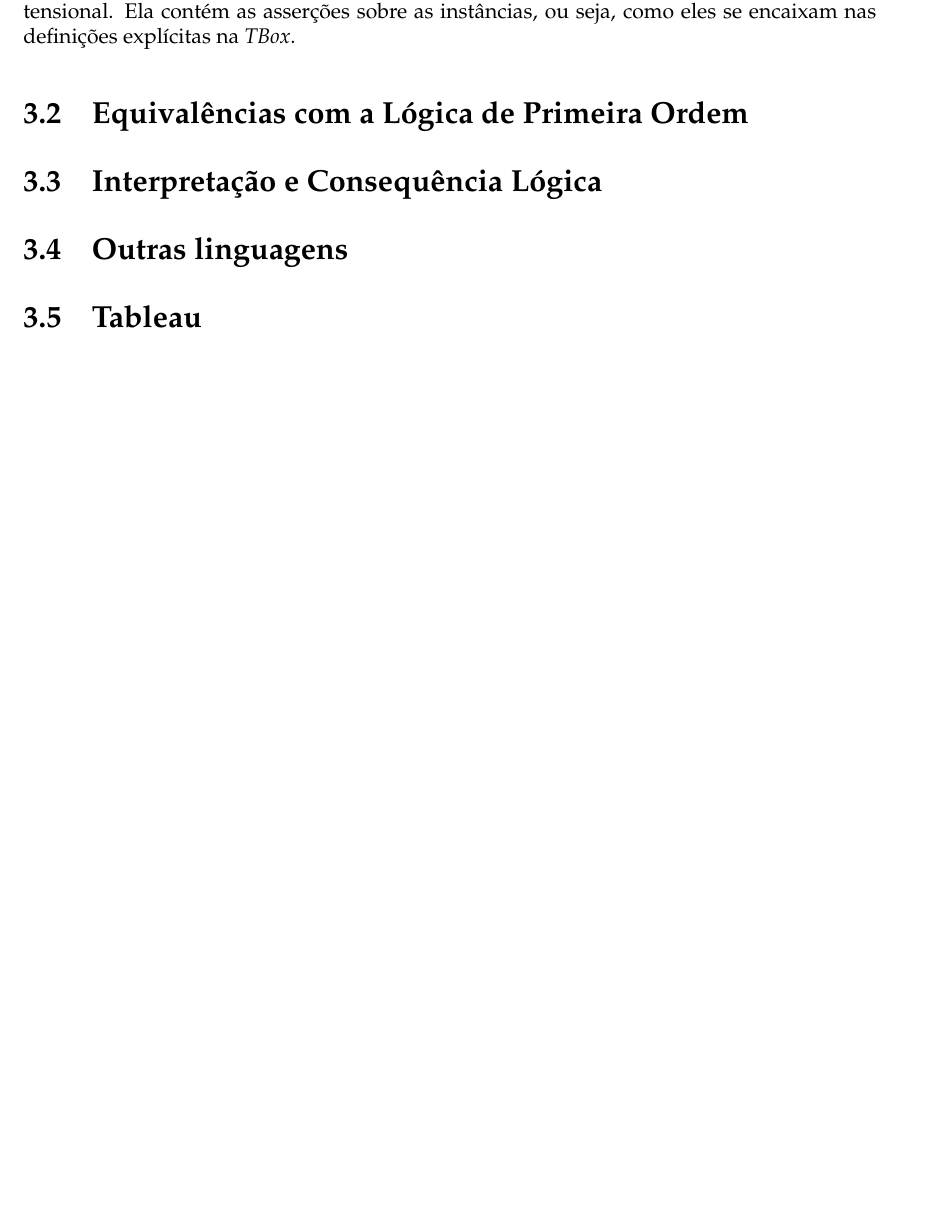
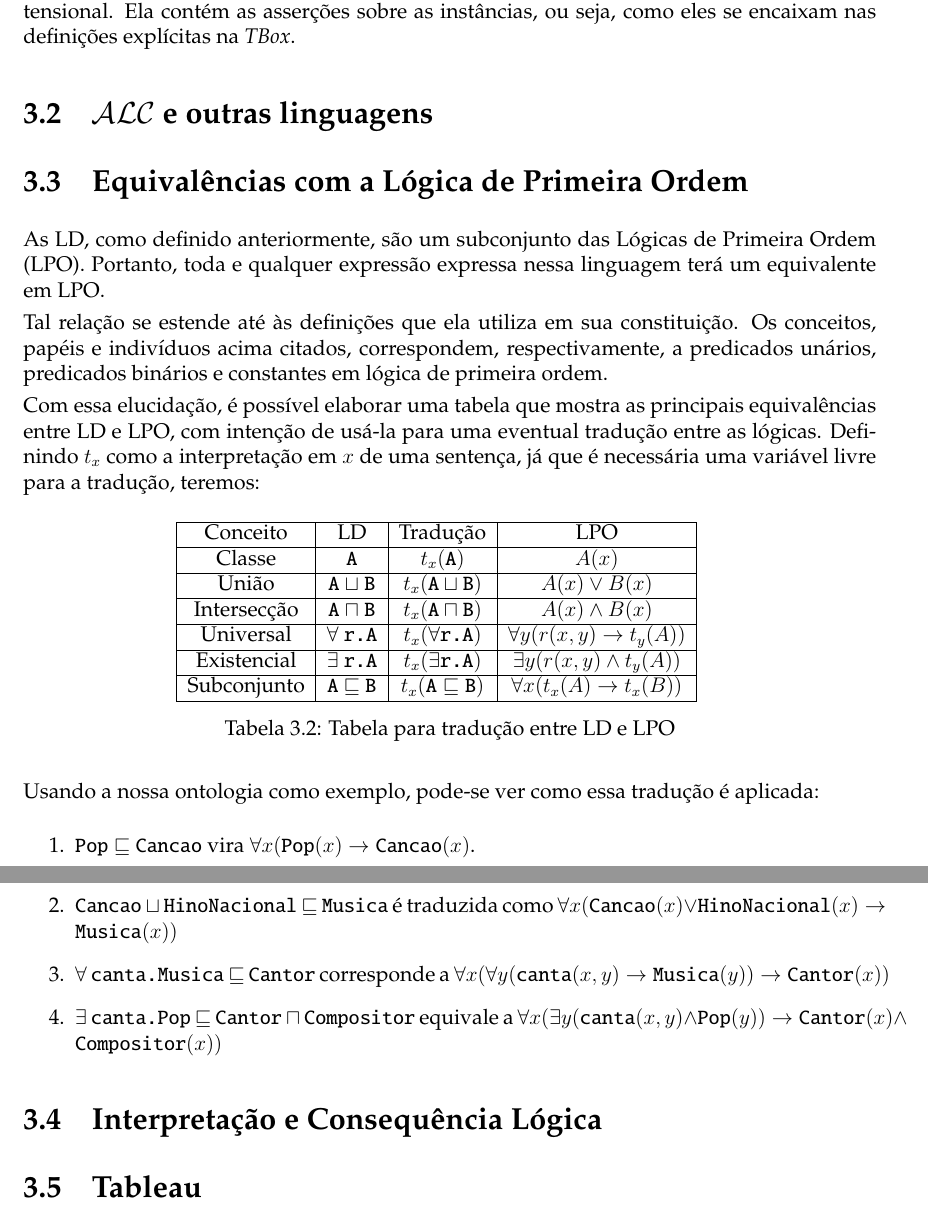
Before and after one commit to lsflp/MAC0499, a LaTeX document (Monografia/monografia.tex, which reads Monografia/Capitulos/Logicas/logicas.tex): part of page 12 of 18 before the commit and two parts of pages 12 and 13 of 19 after it, the two joined at a grey line, cut so that both start at the same text, the shorter picture padded with empty space. Compiled offline with pdfLaTeX.

Commit message:
Mais um pouco de escrita

```diff
--- a/Monografia/Capitulos/Logicas/logicas.tex
+++ b/Monografia/Capitulos/Logicas/logicas.tex
@@ -36,10 +36,42 @@ Feita essa distinção, é possível dividir o conhecimento em duas partes, com
 
 A outra parte é a \textit{ABox}, e nela fica o conhecimento assertivo, ou seja, o conhecimento extensional. Ela contém as asserções sobre as instâncias, ou seja, como eles se encaixam nas definições explícitas na \textit{TBox}.
 
+\section{$\mathcal{ALC}$ e outras linguagens}
+
 \section{Equivalências com a Lógica de Primeira Ordem}
+
+As LD, como definido anteriormente, são um subconjunto das Lógicas de Primeira Ordem (LPO). Portanto, toda e qualquer expressão expressa nessa linguagem terá um equivalente em LPO.
+
+Tal relação se estende até às definições que ela utiliza em sua constituição. Os conceitos, papéis e indivíduos acima citados, correspondem, respectivamente, a predicados unários, predicados binários e constantes em lógica de primeira ordem.
+
+Com essa elucidação, é possível elaborar uma tabela que mostra as principais equivalências entre LD e LPO, com intenção de usá-la para uma eventual tradução entre as lógicas. Definindo $t_x$ como a interpretação em $x$ de uma sentença, já que é necessária uma variável livre para a tradução, teremos:
+
+\begin{table}[H]
+	\centering
+	\begin{tabular}{|c|c|c|c|l}
+		\cline{1-4}
+		Conceito    & LD                                    & Tradução                                 & LPO                              &  \\ \cline{1-4}
+		Classe      & \texttt{A}                            & $t_x(\texttt{A})$                        & $A(x)$                           &  \\ \cline{1-4}
+		União       & \texttt{A} $ \sqcup $ \texttt{B}      & $t_x(\texttt{A} \sqcup \texttt{B})$      & $A(x) \lor B(x)$                 &  \\ \cline{1-4}
+		Intersecção & \texttt{A} $ \sqcap $ \texttt{B}      & $t_x(\texttt{A} \sqcap \texttt{B})$      & $A(x) \land B(x)$                &  \\ \cline{1-4}
+		Universal   & $\forall$ \texttt{r.A}                & $t_x(\forall \texttt{r.A})$              & $\forall y(r(x,y) \to t_y(A))$   &  \\ \cline{1-4}
+		Existencial & $\exists$ \texttt{r.A}                & $t_x(\exists \texttt{r.A})$              & $\exists y(r(x,y) \land t_y(A))$ &  \\ \cline{1-4}
+		Subconjunto & \texttt{A} $ \sqsubseteq $ \texttt{B} & $t_x(\texttt{A} \sqsubseteq \texttt{B})$ & $\forall x(t_x(A) \to t_x(B))$   &  \\ \cline{1-4}
+	\end{tabular}
+	\caption{Tabela para tradução entre LD e LPO}
+\end{table}
+
+Usando a nossa ontologia como exemplo, pode-se ver como essa tradução é aplicada:
+
+\begin{enumerate}
+	\item \texttt{Pop} $ \sqsubseteq $ \texttt{Cancao} vira $\forall x(\texttt{Pop}(x) \to \texttt{Cancao}(x)$.
+	\item \texttt{Cancao} $ \sqcup $ \texttt{HinoNacional} $ \sqsubseteq $ \texttt{Musica} é traduzida como $\forall x(\texttt{Cancao}(x) \lor \texttt{HinoNacional}(x) \to \texttt{Musica}(x))$
+	\item $ \forall $ \texttt{canta.Musica} $ \sqsubseteq $ \texttt{Cantor} corresponde a $ \forall x(\forall y(\texttt{canta}(x,y) \to \texttt{Musica}(y)) \to \texttt{Cantor}(x)) $
+	\item $ \exists $ \texttt{canta.Pop} $ \sqsubseteq $ \texttt{Cantor} $ \sqcap $ \texttt{Compositor} equivale a $ \forall x (\exists y(\texttt{canta}(x,y) \land \texttt{Pop}(y)) \to \texttt{Cantor}(x) \land \texttt{Compositor}(x))$
+\end{enumerate}
 
 \section{Interpretação e Consequência Lógica}
 
-\section{Outras linguagens}
+
 
 \section{Tableau}
```
Also changed, not shown: Monografia/monografia.pdf, Monografia/Capitulos/Logicas/logicas.tex (8 more changed lines).
